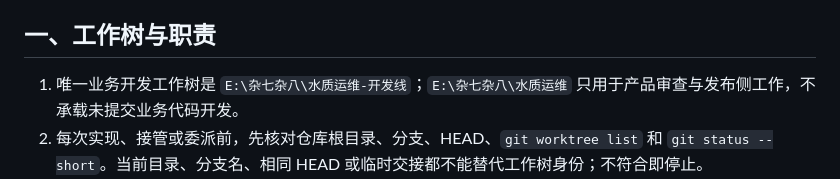
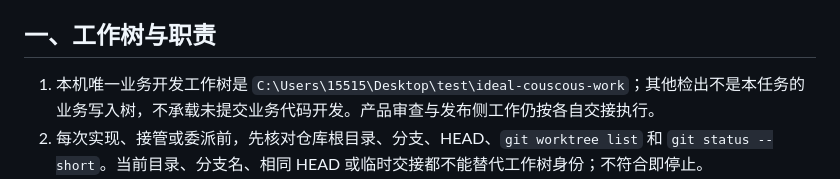
Before and after one commit to xiaoyangchun57/ideal-couscous, a Markdown page: AGENTS.md, the part around the change. GitHub-like rendering.

Commit message:
docs(web): finalize B review handoff and local worktree

```diff
--- a/AGENTS.md
+++ b/AGENTS.md
@@ -4,7 +4,7 @@
 
 ## 一、工作树与职责
 
-1. 唯一业务开发工作树是 `E:\杂七杂八\水质运维-开发线`；`E:\杂七杂八\水质运维` 只用于产品审查与发布侧工作，不承载未提交业务代码开发。
+1. 本机唯一业务开发工作树是 `C:\Users\15515\Desktop\test\ideal-couscous-work`；其他检出不是本任务的业务写入树，不承载未提交业务代码开发。产品审查与发布侧工作仍按各自交接执行。
 2. 每次实现、接管或委派前，先核对仓库根目录、分支、HEAD、`git worktree list` 和 `git status --short`。当前目录、分支名、相同 HEAD 或临时交接都不能替代工作树身份；不符合即停止。
 3. 产品主任务负责问题定义、产品口径、范围、台账、只读 Review、验收口径、最终裁决和冻结候选交接；独立 UI 验收任务负责当前真实 UI 的问题复现、修正后验收和证据回传。开发经理是业务逻辑、接口适配和集成修正的唯一写入者；用户明确授权专业设计师直接实现前端时，设计师是该批已授权 UI 文件的唯一写入者，开发经理暂停重叠写入并在交接后只做业务契约与代码 Review。同一工作树不得并发写入。
 4. 独立发布任务是“收到冻结版本到部署上线”的唯一执行者，负责交接校验、标签派生打包、生产预检、备份、部署、回滚验证和发布证据。产品主任务不再执行该阶段的打包、SSH 或生产操作。
```
Also changed, not shown: 1 other file.
